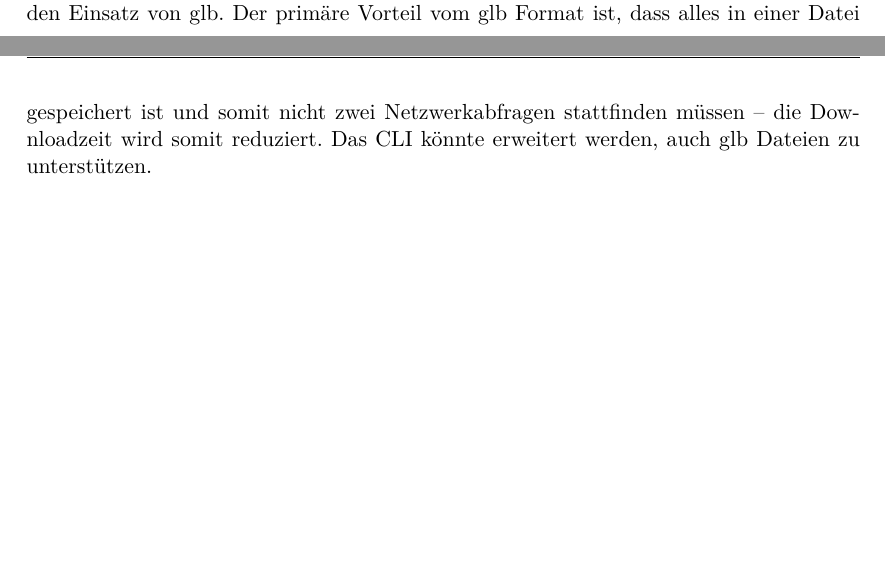
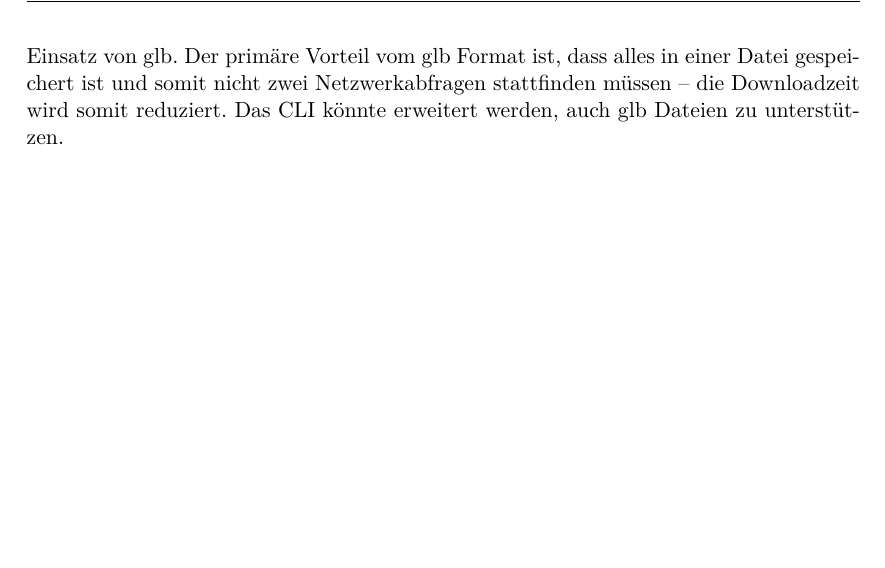
Before and after one commit to kreativwebdesign/lode, a LaTeX document (documentation/report/doc.tex, which reads documentation/report/parts/diskussion_ausblick.tex): two parts of pages 52 and 53 of 86 before the commit and part of page 53 of 86 after it, the two joined at a grey line, cut so that both start at the same text. Compiled offline with pdfLaTeX; a missing bibliography style is replaced by a similar one.

Commit message:
Set hyphenation

```diff
--- a/documentation/report/parts/diskussion_ausblick.tex
+++ b/documentation/report/parts/diskussion_ausblick.tex
@@ -70,4 +70,4 @@ Nebst dem \e{\gls{CLI}} soll folglich auch ein Javascript-Modul bereitgestellt w
 Aktuell finden die Modellwechsel an harten Grenzen statt. Dies hat zur Konsequenz, dass \e{Visual Popping} auftauchen kann. Eine Möglichkeit zur Linderung dieses Problems ist der Einsatz von \e{Fading}. Hierbei werden die Übergänge über grössere Intervalle durchgeführt und Teile der verschiedenen Artefakte dargestellt. Diese Methode wird zum Beispiel bei \e{Unity} angeboten.
 
 \paragraph{Konsequenter Einsatz von glb Dateien}
-Aktuell werden in der Demoszenerie glTF Dateien eingesetzt. Dies kommt daher, dass die Basisinformationen menschenlesbar abgespeichert werden. Das binäre Format glb ist jedoch grundsätzlich glTF vorzuziehen und sollte als primäres Austauschformat verwendet werden. Für das Laufzeitverhalten entsteht kein signifikanter Unterschied durch den Einsatz von glb. Der primäre Vorteil vom glb Format ist, dass alles in einer Datei gespeichert ist und somit nicht zwei Netzwerkabfragen stattfinden müssen – die Downloadzeit wird somit reduziert. Das CLI könnte erweitert werden, auch glb Dateien zu unterstützen.
+Aktuell werden in der Demoszenerie glTF Dateien eingesetzt. Dies kommt daher, dass die Basisinformationen menschenlesbar abgespeichert werden. Das binäre Format glb ist jedoch grundsätzlich glTF vorzuziehen und sollte als primäres Austauschformat verwendet werden. Für das Laufzeitverhalten entsteht kein signifikanter Unterschied durch den Einsatz von glb. Der primäre Vorteil vom glb Format ist, dass alles in einer Datei gespeichert ist und somit nicht zwei Netzwerkabfragen stattfinden müssen – die Download\-zeit wird somit reduziert. Das CLI könnte erweitert werden, auch glb Dateien zu unterstützen.
```
